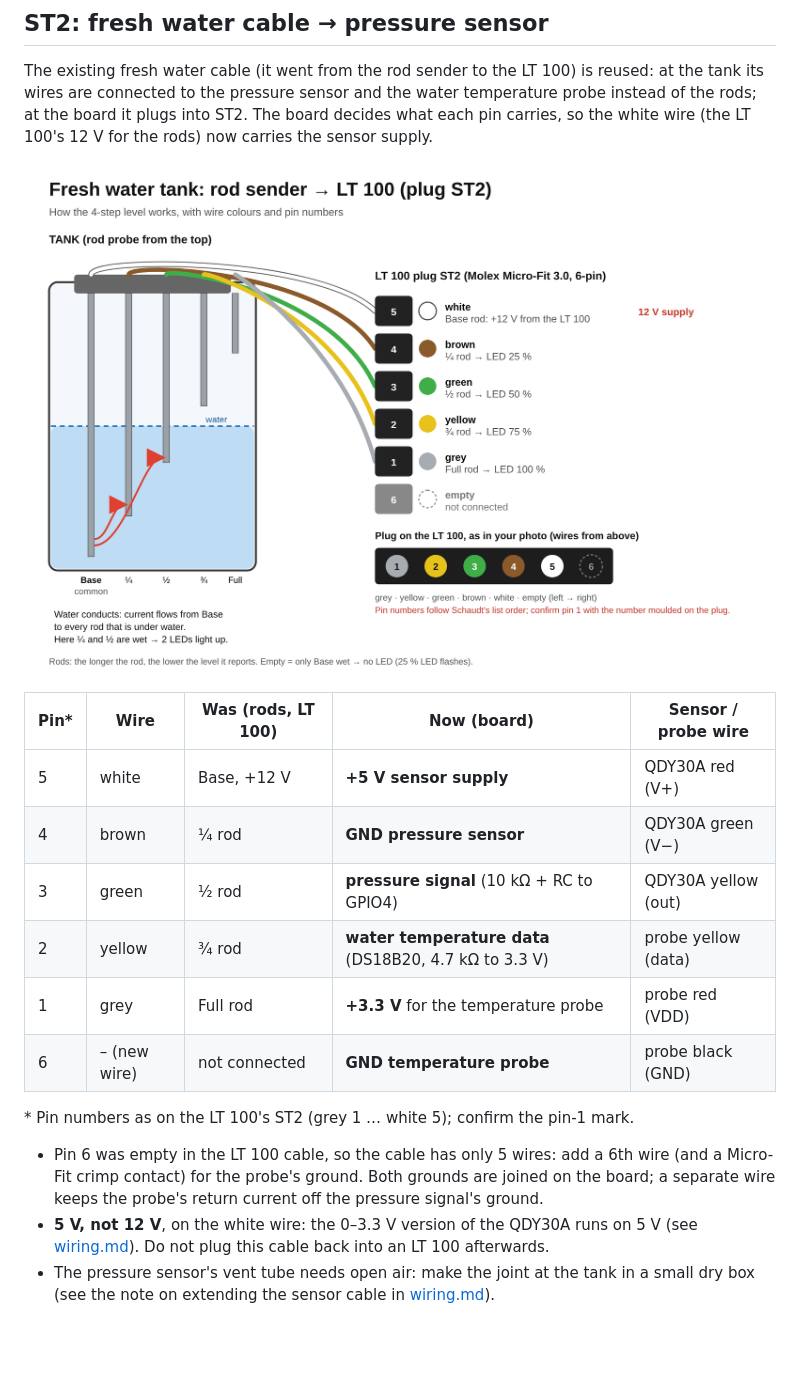
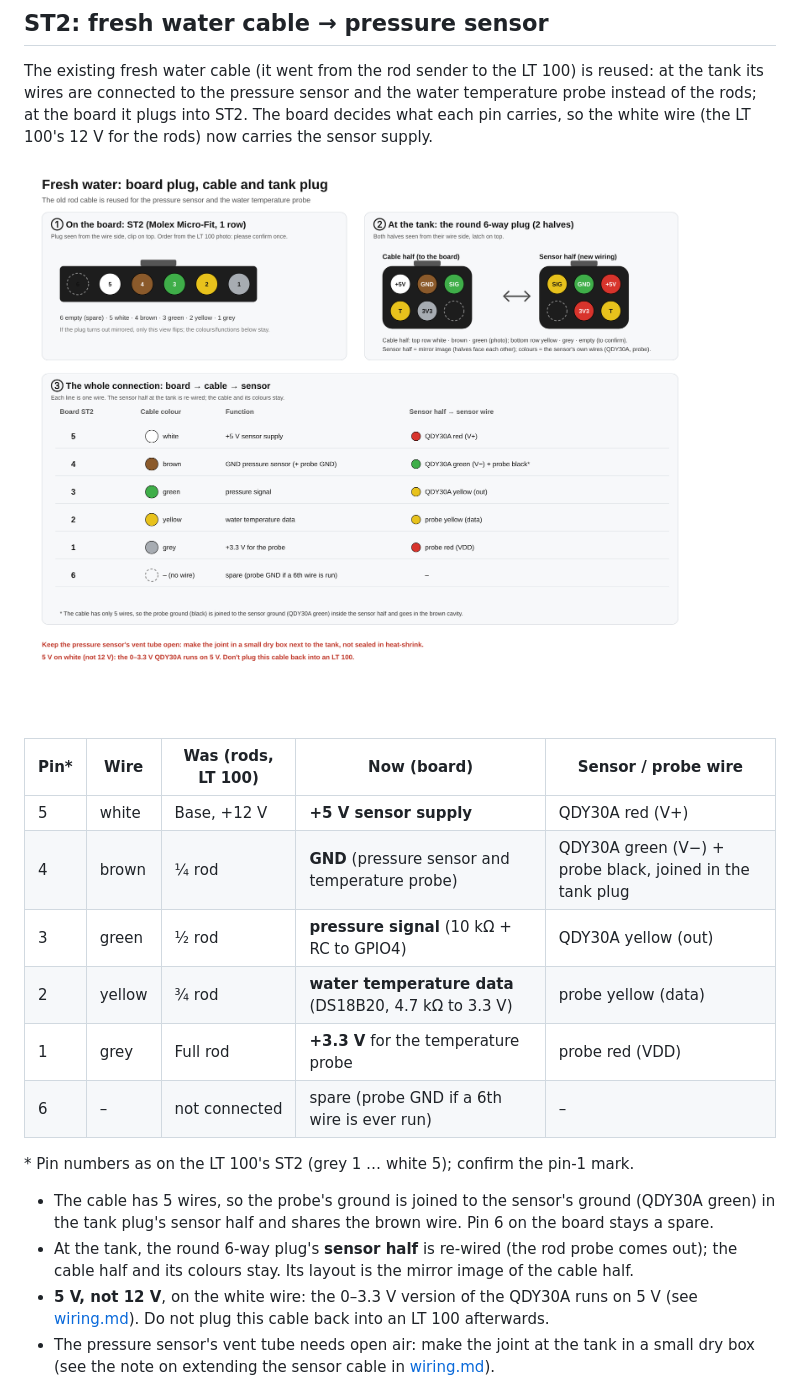
Before and after one commit to mich-crypto/Venusosmods, a Markdown page: docs/io-board.md, the part around the change. Rendered like a GitHub page; pictures changed too: docs/io-board/fresh-water-cable.png (added); blank space fills up the shorter version.

Commit message:
I/O board spec: fresh water drawing with board plug, cable and both halves of the tank plug; probe ground shares the brown wire
Co-Authored-By: Claude Opus 5.5 <noreply@anthropic.com>
Claude-Session: https://claude.ai/code/session_017Ac5dLa5nMit1aiT2DcVLT

```diff
--- a/docs/io-board.md
+++ b/docs/io-board.md
@@ -88,22 +88,23 @@ tank its wires are connected to the pressure sensor and the water temperature pr
 the rods; at the board it plugs into ST2. The board decides what each pin carries, so the white
 wire (the LT 100's 12 V for the rods) now carries the sensor supply.
 
-![Fresh water cable, colours as on the LT 100](io-board/fresh-water-rods-lt100.png)
+![Fresh water: board plug, cable and tank plug](io-board/fresh-water-cable.png)
 
 | Pin* | Wire | Was (rods, LT 100) | Now (board) | Sensor / probe wire |
 |---|---|---|---|---|
 | 5 | white | Base, +12 V | **+5 V sensor supply** | QDY30A red (V+) |
-| 4 | brown | ¼ rod | **GND pressure sensor** | QDY30A green (V−) |
+| 4 | brown | ¼ rod | **GND** (pressure sensor and temperature probe) | QDY30A green (V−) + probe black, joined in the tank plug |
 | 3 | green | ½ rod | **pressure signal** (10 kΩ + RC to GPIO4) | QDY30A yellow (out) |
 | 2 | yellow | ¾ rod | **water temperature data** (DS18B20, 4.7 kΩ to 3.3 V) | probe yellow (data) |
 | 1 | grey | Full rod | **+3.3 V** for the temperature probe | probe red (VDD) |
-| 6 | – (new wire) | not connected | **GND temperature probe** | probe black (GND) |
+| 6 | – | not connected | spare (probe GND if a 6th wire is ever run) | – |
 
 \* Pin numbers as on the LT 100's ST2 (grey 1 … white 5); confirm the pin-1 mark.
 
-* Pin 6 was empty in the LT 100 cable, so the cable has only 5 wires: add a 6th wire (and a
-  Micro-Fit crimp contact) for the probe's ground. Both grounds are joined on the board; a
-  separate wire keeps the probe's return current off the pressure signal's ground.
+* The cable has 5 wires, so the probe's ground is joined to the sensor's ground (QDY30A green)
+  in the tank plug's sensor half and shares the brown wire. Pin 6 on the board stays a spare.
+* At the tank, the round 6-way plug's **sensor half** is re-wired (the rod probe comes out); the
+  cable half and its colours stay. Its layout is the mirror image of the cable half.
 * **5 V, not 12 V**, on the white wire: the 0–3.3 V version of the QDY30A runs on 5 V (see
   [wiring.md](wiring.md)). Do not plug this cable back into an LT 100 afterwards.
 * The pressure sensor's vent tube needs open air: make the joint at the tank in a small dry box
```
